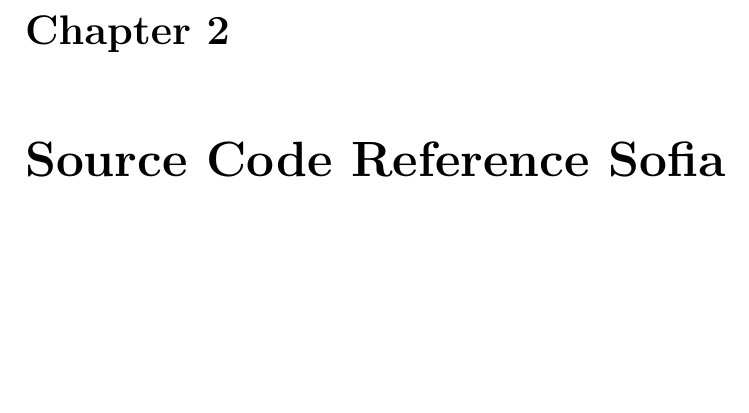
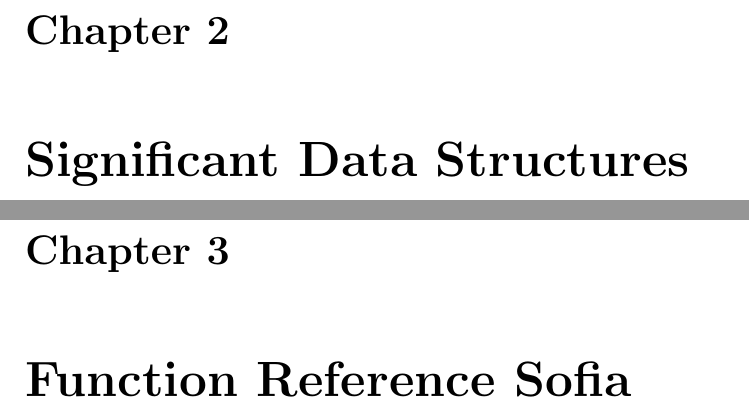
Before and after one commit to g-regex/sofia_haskell, a LaTeX document (doc/doc.tex): part of page 3 of 3 before the commit and two parts of pages 3 and 4 of 4 after it, the two joined at a grey line, cut so that both start at the same text, the shorter picture padded with empty space. Compiled offline with pdfLaTeX.

Commit message:
progress in writing comments

```diff
--- a/doc/doc.tex
+++ b/doc/doc.tex
@@ -35,6 +35,9 @@
 	\caption{EBNF of the Sofia language}
 \end{figure}
 
-\chapter{Source Code Reference Sofia}
+\chapter{Significant Data Structures}
+\input{haddock/SofiaTree}
+
+\chapter{Function Reference Sofia}
 \input{haddock/Sofia}
 \end{document}
```
Also changed, not shown: 2 other files.
